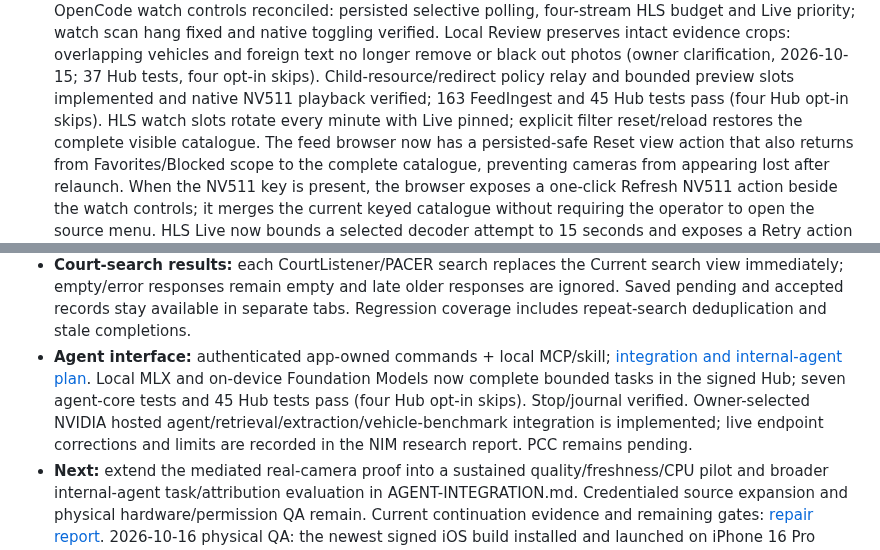
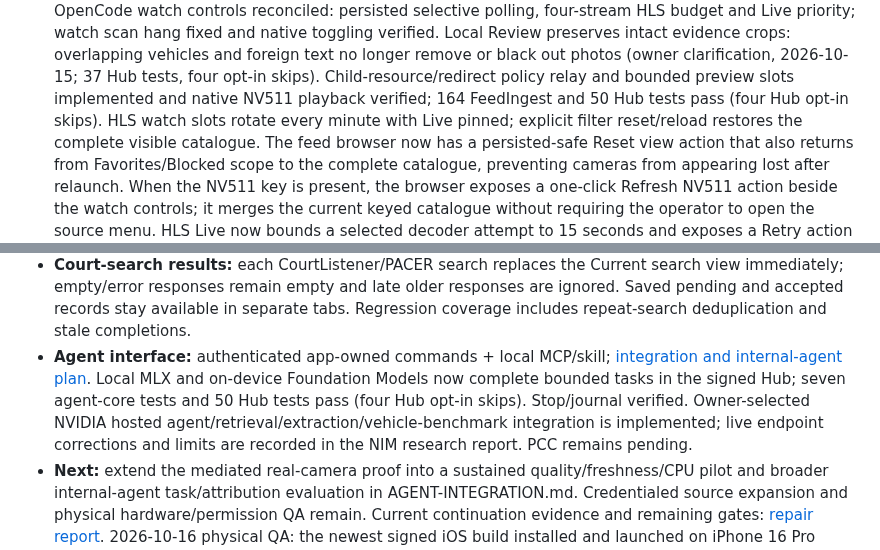
Before and after one commit to noktirnal42/PlateWatch, a Markdown page: docs/PROJECTS.md, 2 parts joined by grey strips. Rendered like a GitHub page.

Commit message:
Record signed CloudKit QA and current test counts

```diff
--- a/docs/PROJECTS.md
+++ b/docs/PROJECTS.md
@@ -92,7 +92,7 @@ tests must stay green before its status advances.
   Local Review preserves intact evidence crops: overlapping vehicles and foreign text no longer
   remove or black out photos (owner clarification, 2026-10-15; 37 Hub tests, four opt-in skips).
   Child-resource/redirect policy relay and bounded preview slots implemented and native NV511 playback verified;
-  163 FeedIngest and 45 Hub tests pass (four Hub opt-in skips). HLS watch slots rotate every minute
+  164 FeedIngest and 50 Hub tests pass (four Hub opt-in skips). HLS watch slots rotate every minute
   with Live pinned; explicit filter reset/reload restores the complete visible catalogue.
   The feed browser now has a persisted-safe Reset view action that also returns from Favorites/Blocked scope
   to the complete catalogue, preventing cameras from appearing lost after relaunch.
@@ -135,7 +135,7 @@ tests must stay green before its status advances.
   Sustained pilot, unsupported playlist forms and physical QA remain.
 - **Visual polish:** screenshot-checked Dashboard, feed browser and Sandy Live view; native-symbol metrics, dashboard shortcuts, camera/host rows and optional readable overlays. Actual Dashboard capture added to Pages source. Minimum-width feed status clipping fixed; console-only System/Light/Dark controls and ⌘1–⌘8 navigation added. Actual menu/key/overlay-checkbox interactions verified; System appearance and original window size restored.
 - **Court-search results:** each CourtListener/PACER search replaces the Current search view immediately; empty/error responses remain empty and late older responses are ignored. Saved pending and accepted records stay available in separate tabs. Regression coverage includes repeat-search deduplication and stale completions.
-- **Agent interface:** authenticated app-owned commands + local MCP/skill; [integration and internal-agent plan](AGENT-INTEGRATION.md). Local MLX and on-device Foundation Models now complete bounded tasks in the signed Hub; seven agent-core tests and 45 Hub tests pass (four Hub opt-in skips). Stop/journal verified. Owner-selected NVIDIA hosted agent/retrieval/extraction/vehicle-benchmark integration is implemented; live endpoint corrections and limits are recorded in the NIM research report. PCC remains pending.
+- **Agent interface:** authenticated app-owned commands + local MCP/skill; [integration and internal-agent plan](AGENT-INTEGRATION.md). Local MLX and on-device Foundation Models now complete bounded tasks in the signed Hub; seven agent-core tests and 50 Hub tests pass (four Hub opt-in skips). Stop/journal verified. Owner-selected NVIDIA hosted agent/retrieval/extraction/vehicle-benchmark integration is implemented; live endpoint corrections and limits are recorded in the NIM research report. PCC remains pending.
 - **Next:** extend the mediated real-camera proof into
   a sustained quality/freshness/CPU pilot and broader internal-agent task/attribution evaluation
   in AGENT-INTEGRATION.md. Credentialed source expansion and physical hardware/permission QA remain.
```
